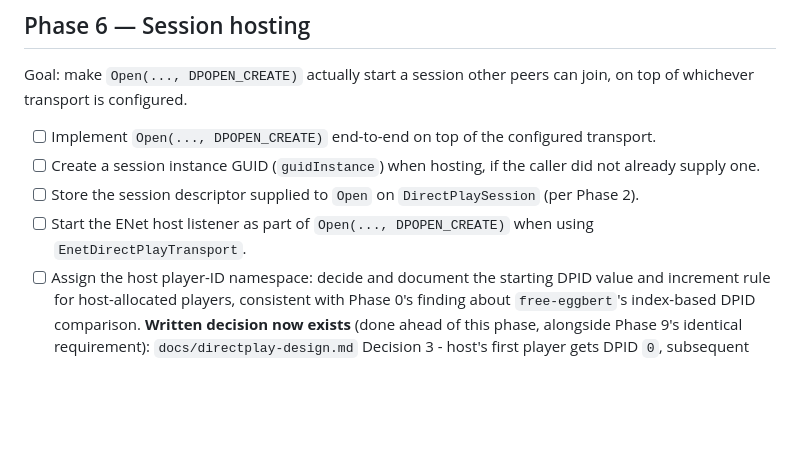
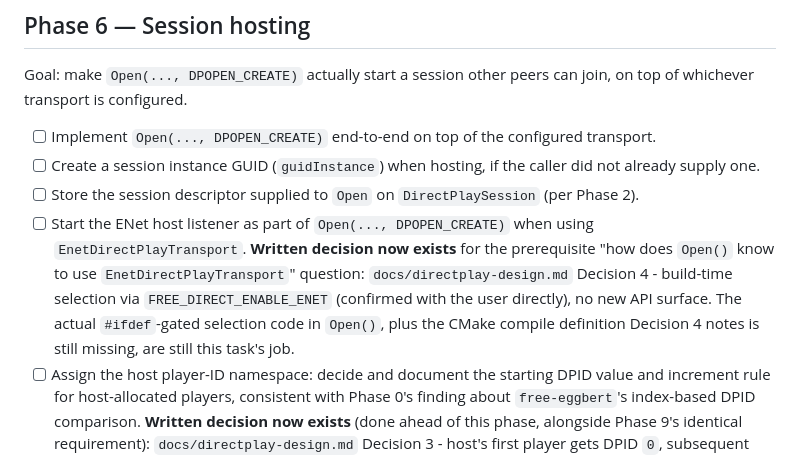
Before and after one commit to openeggbert/free-direct, a Markdown page: plan.md, the part around the change. Rendered like a GitHub page; blank space fills up the shorter version.

```diff
--- a/plan.md
+++ b/plan.md
@@ -1039,7 +1039,11 @@ whichever transport is configured.
       supply one.
 - [ ] Store the session descriptor supplied to `Open` on `DirectPlaySession` (per Phase 2).
 - [ ] Start the ENet host listener as part of `Open(..., DPOPEN_CREATE)` when using
-      `EnetDirectPlayTransport`.
+      `EnetDirectPlayTransport`. **Written decision now exists** for the prerequisite "how does
+      `Open()` know to use `EnetDirectPlayTransport`" question: `docs/directplay-design.md`
+      Decision 4 - build-time selection via `FREE_DIRECT_ENABLE_ENET` (confirmed with the user
+      directly), no new API surface. The actual `#ifdef`-gated selection code in `Open()`, plus the
+      CMake compile definition Decision 4 notes is still missing, are still this task's job.
 - [ ] Assign the host player-ID namespace: decide and document the starting DPID value and
       increment rule for host-allocated players, consistent with Phase 0's finding about
       `free-eggbert`'s index-based DPID comparison. **Written decision now exists** (done ahead of
```
Also changed, not shown: NEXT.md (+36 -26 lines), docs/directplay-design.md (+73 -0 lines).
